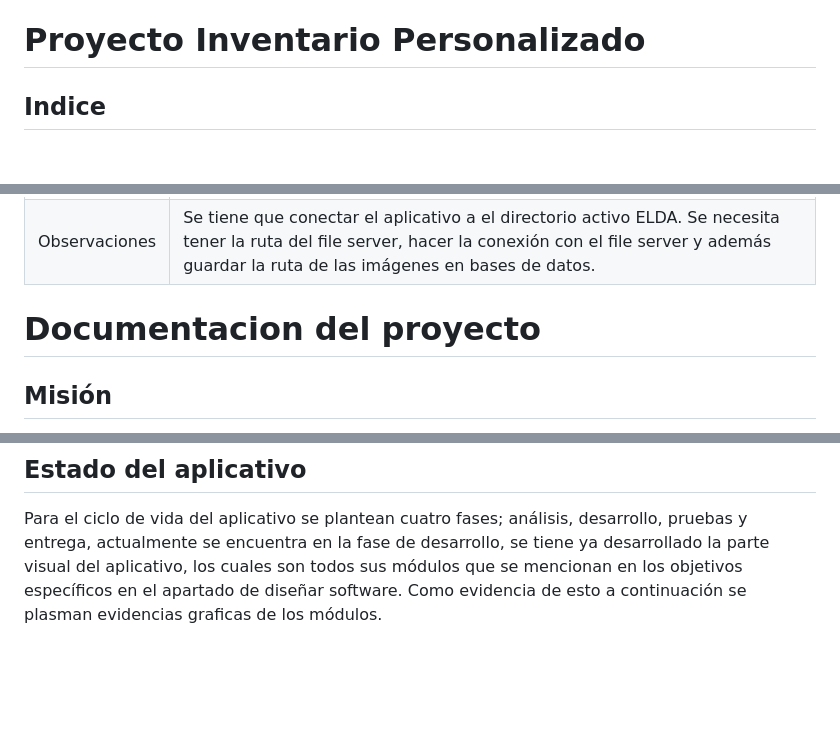
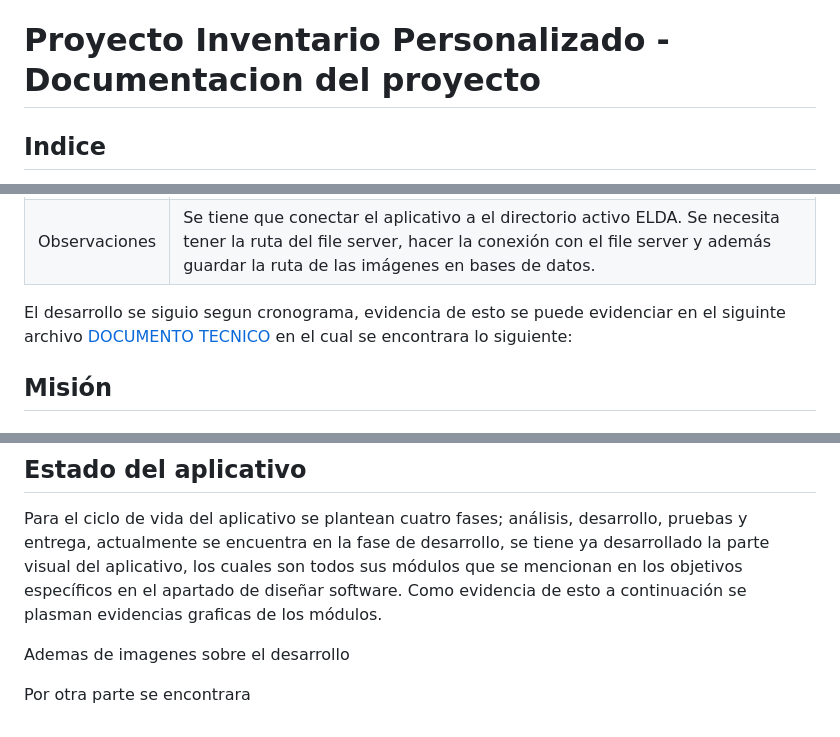
Before and after one commit to csadsalazar/inventario, a Markdown page: README.md, 3 parts joined by grey strips. GitHub-like rendering; blank space fills up the shorter version.

```diff
--- a/README.md
+++ b/README.md
@@ -41,7 +41,7 @@
     9. Se abrira en otra ventana el proyecto o saldra mensaje en la parte inferior derecha para abrir proyecto en otra ventana
     10. ...
 
-# Proyecto Inventario Personalizado
+# Proyecto Inventario Personalizado - Documentacion del proyecto
 ## Indice
 El presente desarrollo esta enfocado para el grupo de gestión administrativa con el fin de satisfacer la gestion de los bienes de cada funcionario, este desarrollo se esta haciendo bajo la supervision de la oficina de las tecnologias de la información, se presento el cronograma de trabajo el cual es:
 
@@ -56,8 +56,8 @@ El presente desarrollo esta enfocado para el grupo de gestión administrativa co
 | Semana7 | Sexta semana 23/04/2024 - 30/04/2024: Se realizarán pruebas del aplicativo |
 | Observaciones | Se tiene que conectar el aplicativo a el directorio activo ELDA. Se necesita tener la ruta del file server, hacer la conexión con el file server y además guardar la ruta de las imágenes en bases de datos. |
 
+El desarrollo se siguio segun cronograma, evidencia de esto se puede evidenciar en el siguinte archivo [DOCUMENTO TECNICO](https://pages.github.com/) en el cual se encontrara lo siguiente:
 
-# Documentacion del proyecto
 ## Misión
 La misión del aplicativo es gestionar el control de inventarios satisfaciendo la necesidad de los participantes que serán administradores con su rol de gestión de bienes y de los funcionarios con su rol de verificar el bien a nombre de este.
 ## Visión
@@ -105,3 +105,7 @@ Los módulos esenciales incluirán interfaces para la visualización y gestión
 Como resultado final, el aplicativo ofrecerá una interfaz intuitiva y funcional para gestionar eficientemente los bienes, adaptándose a las necesidades específicas, representando un logro técnico y eficaz a la hora de hacer gestión de inventario por parte de los funcionarios.
 ## Estado del aplicativo
 Para el ciclo de vida del aplicativo se plantean cuatro fases; análisis, desarrollo, pruebas y entrega, actualmente se encuentra en la fase de desarrollo, se tiene ya desarrollado la parte visual del aplicativo, los cuales son todos sus módulos que se mencionan en los objetivos específicos en el apartado de diseñar software. Como evidencia de esto a continuación se plasman evidencias graficas de los módulos.
+
+Ademas de imagenes sobre el desarrollo
+
+Por otra parte se encontrara
```
